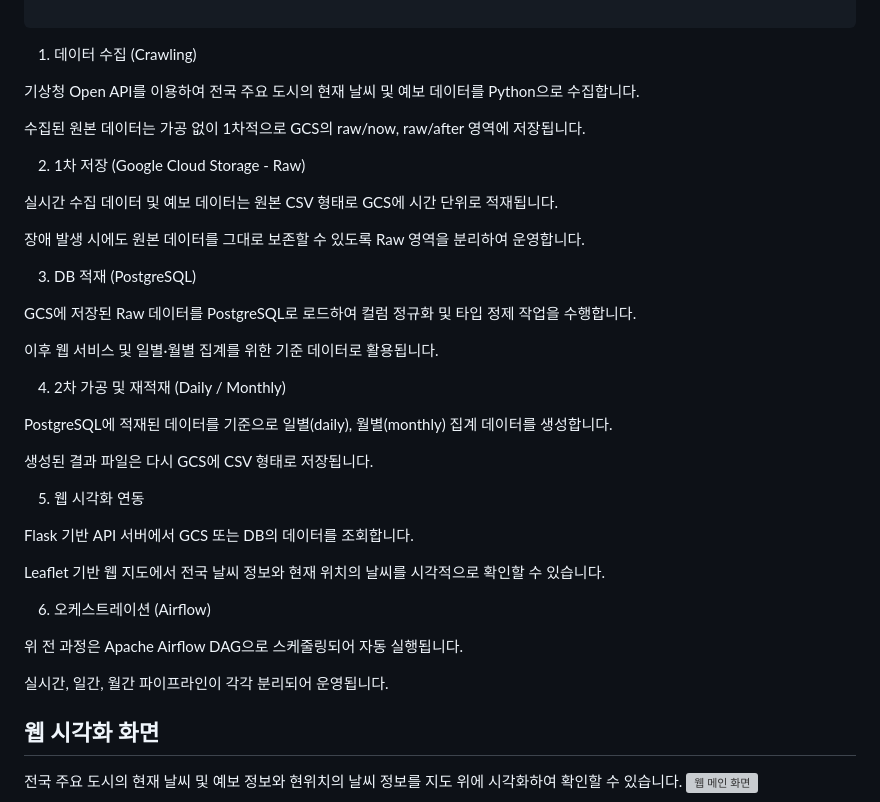
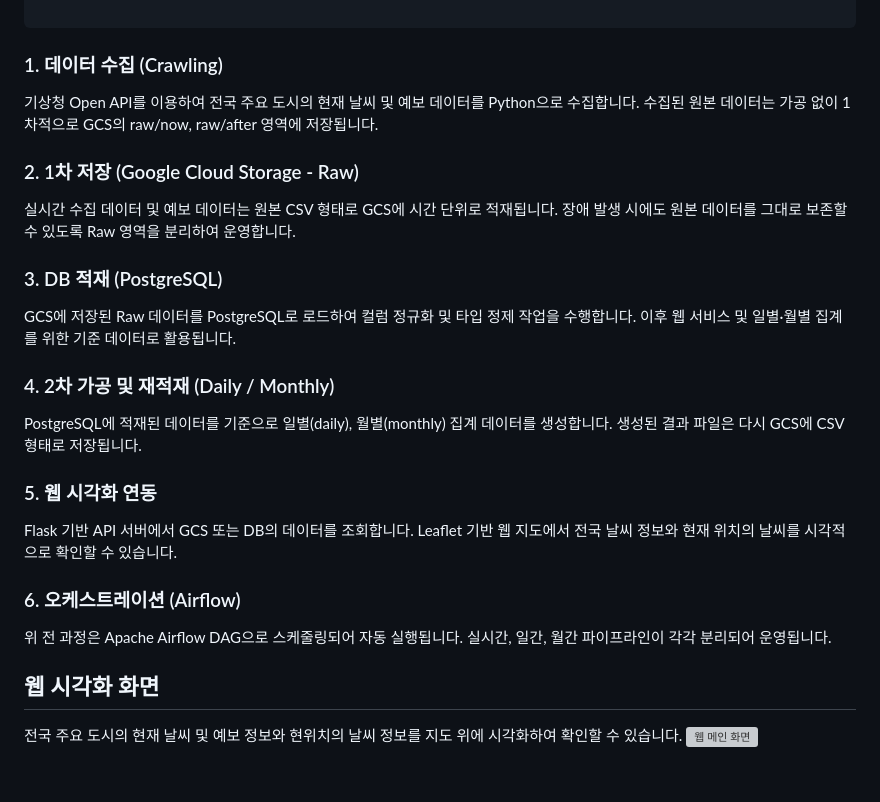
Before and after one commit to pigbbong/weatherProject, a Markdown page: README.md, the part around the change. GitHub-like rendering; blank space fills up the shorter version; grey boxes are pictures that could not be loaded.

````diff
--- a/README.md
+++ b/README.md
@@ -53,41 +53,30 @@ Google Cloud Storage(GCS)에 저장한 뒤,
 [Leaflet 기반 웹 지도 시각화]
 
 ```
-1. 데이터 수집 (Crawling)
-
+### 1. 데이터 수집 (Crawling)
 기상청 Open API를 이용하여 전국 주요 도시의 현재 날씨 및 예보 데이터를 Python으로 수집합니다.
-
 수집된 원본 데이터는 가공 없이 1차적으로 GCS의 raw/now, raw/after 영역에 저장됩니다.
 
-2. 1차 저장 (Google Cloud Storage - Raw)
-
+### 2. 1차 저장 (Google Cloud Storage - Raw)
 실시간 수집 데이터 및 예보 데이터는 원본 CSV 형태로 GCS에 시간 단위로 적재됩니다.
-
 장애 발생 시에도 원본 데이터를 그대로 보존할 수 있도록 Raw 영역을 분리하여 운영합니다.
 
-3. DB 적재 (PostgreSQL)
-
+### 3. DB 적재 (PostgreSQL)
 GCS에 저장된 Raw 데이터를 PostgreSQL로 로드하여 컬럼 정규화 및 타입 정제 작업을 수행합니다.
-
 이후 웹 서비스 및 일별·월별 집계를 위한 기준 데이터로 활용됩니다.
 
-4. 2차 가공 및 재적재 (Daily / Monthly)
-
+### 4. 2차 가공 및 재적재 (Daily / Monthly)
 PostgreSQL에 적재된 데이터를 기준으로 일별(daily), 월별(monthly) 집계 데이터를 생성합니다.
-
 생성된 결과 파일은 다시 GCS에 CSV 형태로 저장됩니다.
 
-5. 웹 시각화 연동
-
+### 5. 웹 시각화 연동
 Flask 기반 API 서버에서 GCS 또는 DB의 데이터를 조회합니다.
-
 Leaflet 기반 웹 지도에서 전국 날씨 정보와 현재 위치의 날씨를 시각적으로 확인할 수 있습니다.
 
-6. 오케스트레이션 (Airflow)
+### 6. 오케스트레이션 (Airflow)
+위 전 과정은 Apache Airflow DAG으로 스케줄링되어 자동 실행됩니다.
+실시간, 일간, 월간 파이프라인이 각각 분리되어 운영됩니다.
 
-위 전 과정은 Apache Airflow DAG으로 스케줄링되어 자동 실행됩니다.
-
-실시간, 일간, 월간 파이프라인이 각각 분리되어 운영됩니다.
 
 ## 웹 시각화 화면
 전국 주요 도시의 현재 날씨 및 예보 정보와 현위치의 날씨 정보를 지도 위에 시각화하여 확인할 수 있습니다.
````
